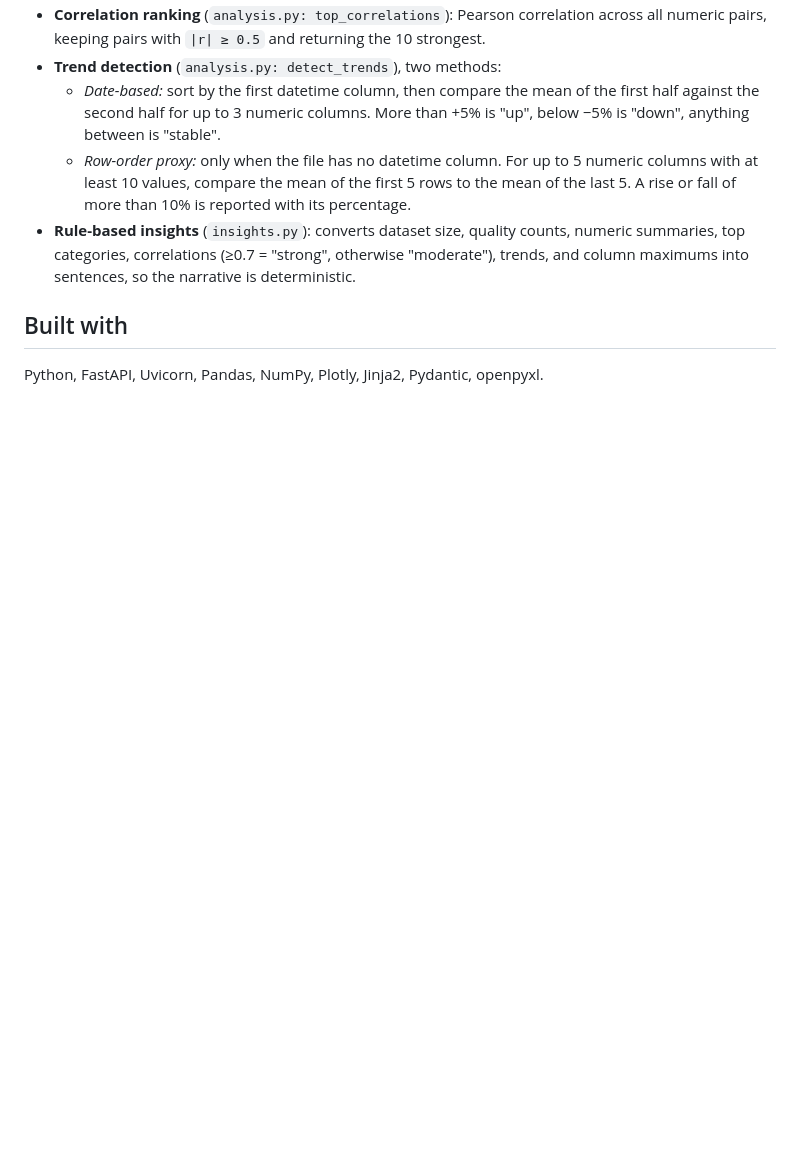
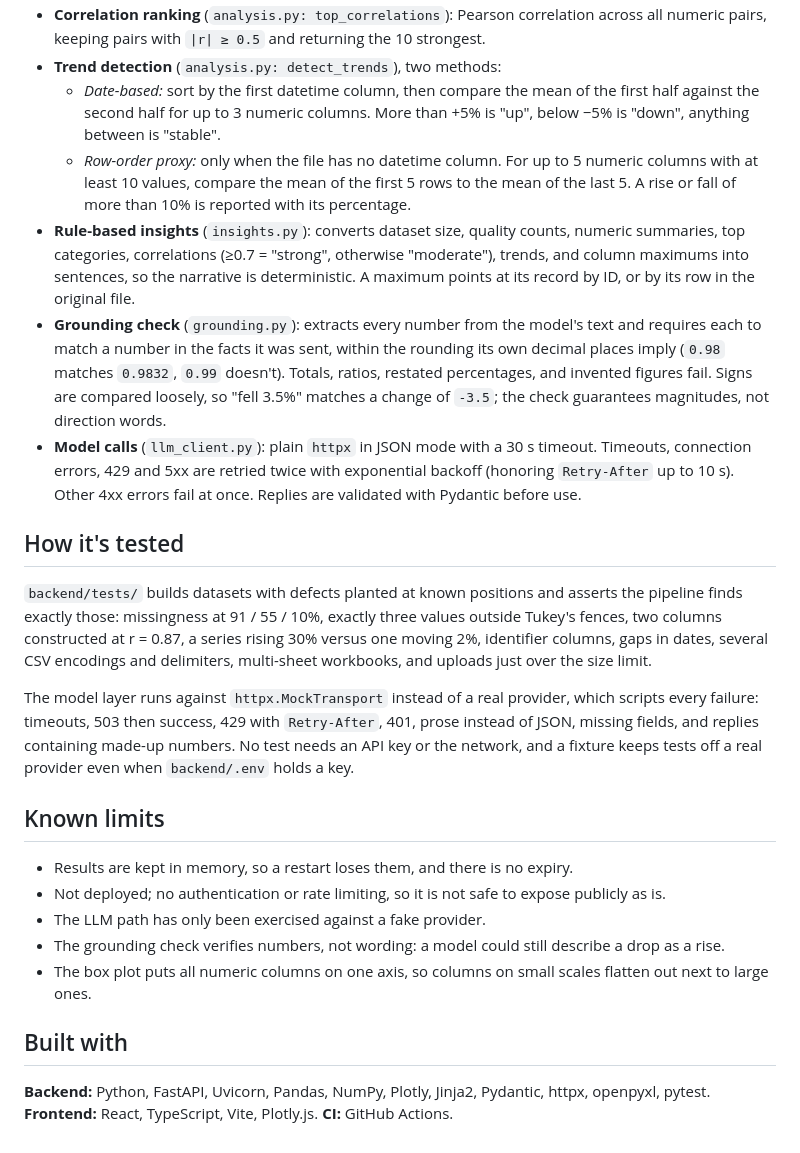
Before and after one commit to grizz6/AI-Data-Analyst-Agent, a Markdown page: README.md, the part around one of its changes. Drawn GitHub-style; blank space fills up the shorter version.

```diff
--- a/README.md
+++ b/README.md
@@ -99,8 +131,26 @@ Problems with the file itself (empty, unreadable, bad sheet name) return 400 wit
 - **Trend detection** (`analysis.py: detect_trends`), two methods:
   - *Date-based:* sort by the first datetime column, then compare the mean of the first half against the second half for up to 3 numeric columns. More than +5% is "up", below −5% is "down", anything between is "stable".
   - *Row-order proxy:* only when the file has no datetime column. For up to 5 numeric columns with at least 10 values, compare the mean of the first 5 rows to the mean of the last 5. A rise or fall of more than 10% is reported with its percentage.
-- **Rule-based insights** (`insights.py`): converts dataset size, quality counts, numeric summaries, top categories, correlations (≥0.7 = "strong", otherwise "moderate"), trends, and column maximums into sentences, so the narrative is deterministic.
+- **Rule-based insights** (`insights.py`): converts dataset size, quality counts, numeric summaries, top categories, correlations (≥0.7 = "strong", otherwise "moderate"), trends, and column maximums into sentences, so the narrative is deterministic. A maximum points at its record by ID, or by its row in the original file.
+- **Grounding check** (`grounding.py`): extracts every number from the model's text and requires each to match a number in the facts it was sent, within the rounding its own decimal places imply (`0.98` matches `0.9832`, `0.99` doesn't). Totals, ratios, restated percentages, and invented figures fail. Signs are compared loosely, so "fell 3.5%" matches a change of `-3.5`; the check guarantees magnitudes, not direction words.
+- **Model calls** (`llm_client.py`): plain `httpx` in JSON mode with a 30 s timeout. Timeouts, connection errors, 429 and 5xx are retried twice with exponential backoff (honoring `Retry-After` up to 10 s). Other 4xx errors fail at once. Replies are validated with Pydantic before use.
+
+## How it's tested
+
+`backend/tests/` builds datasets with defects planted at known positions and asserts the pipeline finds exactly those: missingness at 91 / 55 / 10%, exactly three values outside Tukey's fences, two columns constructed at r = 0.87, a series rising 30% versus one moving 2%, identifier columns, gaps in dates, several CSV encodings and delimiters, multi-sheet workbooks, and uploads just over the size limit.
+
+The model layer runs against `httpx.MockTransport` instead of a real provider, which scripts every failure: timeouts, 503 then success, 429 with `Retry-After`, 401, prose instead of JSON, missing fields, and replies containing made-up numbers. No test needs an API key or the network, and a fixture keeps tests off a real provider even when `backend/.env` holds a key.
+
+## Known limits
+
+- Results are kept in memory, so a restart loses them, and there is no expiry.
+- Not deployed; no authentication or rate limiting, so it is not safe to expose publicly as is.
+- The LLM path has only been exercised against a fake provider.
+- The grounding check verifies numbers, not wording: a model could still describe a drop as a rise.
+- The box plot puts all numeric columns on one axis, so columns on small scales flatten out next to large ones.
 
 ## Built with
 
-Python, FastAPI, Uvicorn, Pandas, NumPy, Plotly, Jinja2, Pydantic, openpyxl.
+**Backend:** Python, FastAPI, Uvicorn, Pandas, NumPy, Plotly, Jinja2, Pydantic, httpx, openpyxl, pytest.
+**Frontend:** React, TypeScript, Vite, Plotly.js.
+**CI:** GitHub Actions.
```
Also changed, not shown: other parts of README.md (+51 -19 lines).
